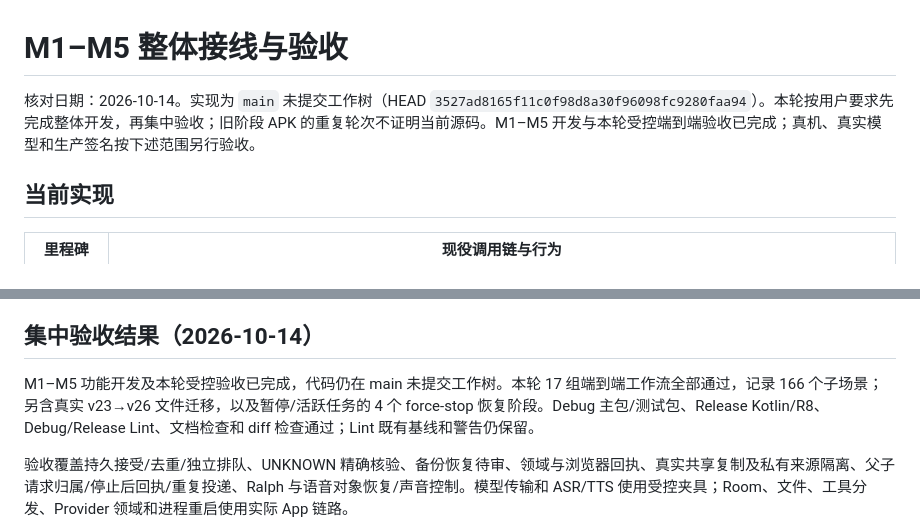
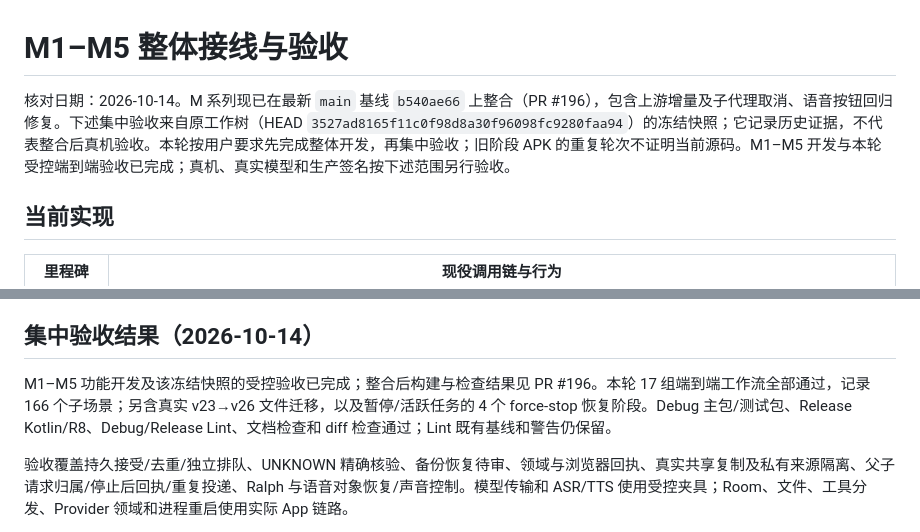
Before and after one commit to Slacker-LLC/minis-for-android, a Markdown page: docs/development/M-SERIES-INTEGRATION.md, 2 parts joined by grey strips. Drawn GitHub-style.

Commit message:
docs: distinguish integrated M-series from frozen device evidence

```diff
--- a/docs/development/M-SERIES-INTEGRATION.md
+++ b/docs/development/M-SERIES-INTEGRATION.md
@@ -1,6 +1,6 @@
 # M1–M5 整体接线与验收
 
-核对日期：2026-10-14。实现为 `main` 未提交工作树（HEAD `3527ad8165f11c0f98d8a30f96098fc9280faa94`）。本轮按用户要求先完成整体开发，再集中验收；旧阶段 APK 的重复轮次不证明当前源码。M1–M5 开发与本轮受控端到端验收已完成；真机、真实模型和生产签名按下述范围另行验收。
+核对日期：2026-10-14。M 系列现已在最新 `main` 基线 `b540ae66` 上整合（PR #196），包含上游增量及子代理取消、语音按钮回归修复。下述集中验收来自原工作树（HEAD `3527ad8165f11c0f98d8a30f96098fc9280faa94`）的冻结快照；它记录历史证据，不代表整合后真机验收。本轮按用户要求先完成整体开发，再集中验收；旧阶段 APK 的重复轮次不证明当前源码。M1–M5 开发与本轮受控端到端验收已完成；真机、真实模型和生产签名按下述范围另行验收。
 
 ## 当前实现
 
@@ -46,7 +46,7 @@ CHATS 备份保存任务和关联未知 sidecars，计入 manifest 计量。导
 
 ## 集中验收结果（2026-10-14）
 
-M1–M5 功能开发及本轮受控验收已完成，代码仍在 main 未提交工作树。本轮 17 组端到端工作流全部通过，记录 166 个子场景；另含真实 v23→v26 文件迁移，以及暂停/活跃任务的 4 个 force-stop 恢复阶段。Debug 主包/测试包、Release Kotlin/R8、Debug/Release Lint、文档检查和 diff 检查通过；Lint 既有基线和警告仍保留。
+M1–M5 功能开发及该冻结快照的受控验收已完成；整合后构建与检查结果见 PR #196。本轮 17 组端到端工作流全部通过，记录 166 个子场景；另含真实 v23→v26 文件迁移，以及暂停/活跃任务的 4 个 force-stop 恢复阶段。Debug 主包/测试包、Release Kotlin/R8、Debug/Release Lint、文档检查和 diff 检查通过；Lint 既有基线和警告仍保留。
 
 验收覆盖持久接受/去重/独立排队、UNKNOWN 精确核验、备份恢复待审、领域与浏览器回执、真实共享复制及私有来源隔离、父子请求归属/停止后回执/重复投递、Ralph 与语音对象恢复/声音控制。模型传输和 ASR/TTS 使用受控夹具；Room、文件、工具分发、Provider 领域和进程重启使用实际 App 链路。
 
```
